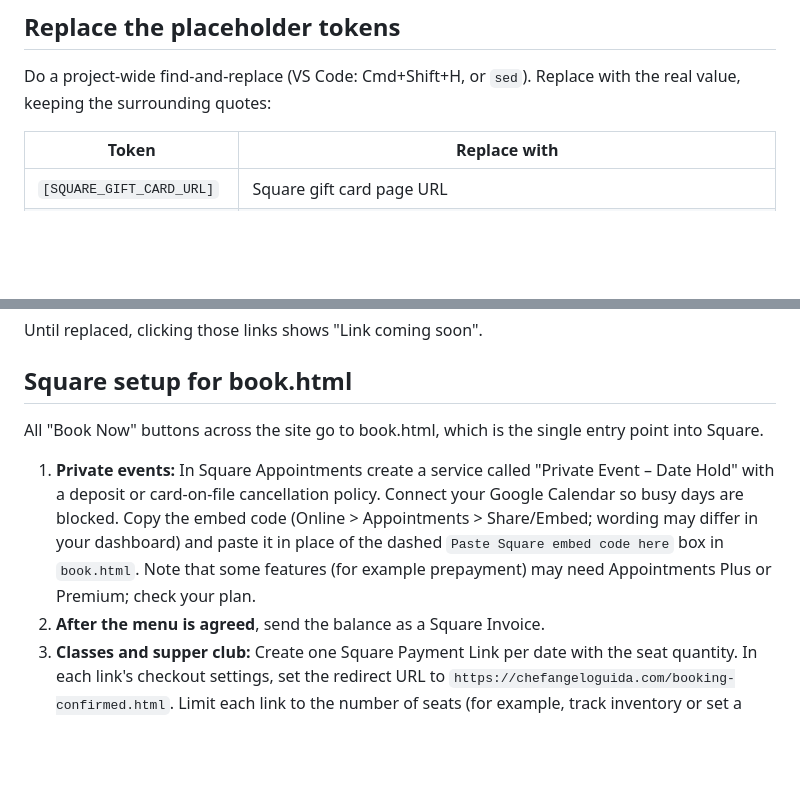
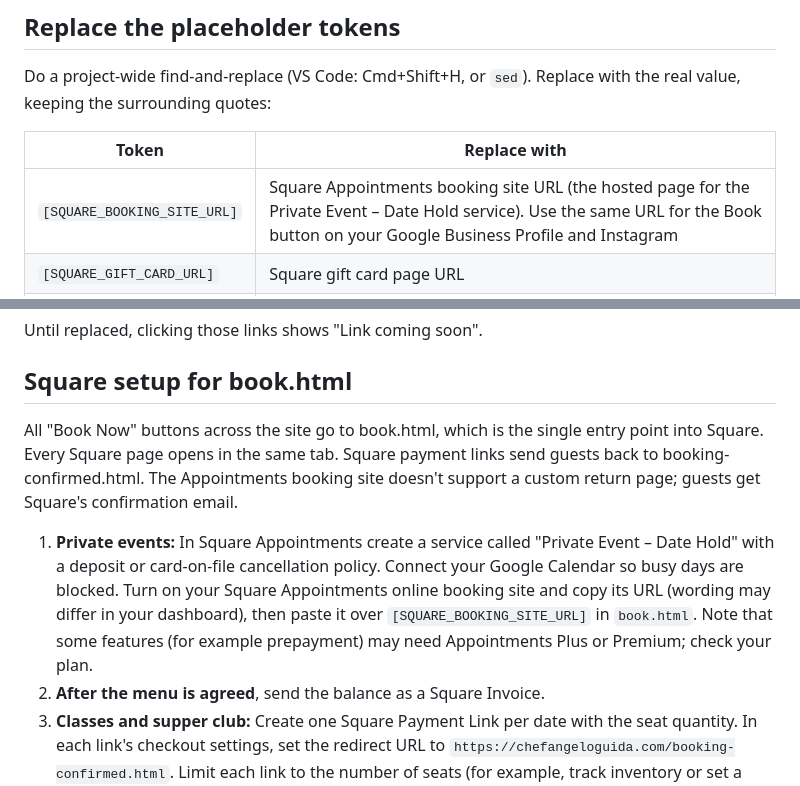
Before and after one commit to marcuspetrov1/ChefAngelo, a Markdown page: README.md, 2 parts joined by grey strips. GitHub-like rendering; blank space fills up the shorter version.

```diff
--- a/README.md
+++ b/README.md
@@ -13,6 +13,7 @@ Do a project-wide find-and-replace (VS Code: Cmd+Shift+H, or `sed`). Replace wit
 
 | Token | Replace with |
 |---|---|
+| `[SQUARE_BOOKING_SITE_URL]` | Square Appointments booking site URL (the hosted page for the Private Event – Date Hold service). Use the same URL for the Book button on your Google Business Profile and Instagram |
 | `[SQUARE_GIFT_CARD_URL]` | Square gift card page URL |
 | `[SQUARE_CLASS_LINK_1]` | Square Payment Link for the 1st date card. The token appears on index.html, book.html and experiences/cooking-classes.html; a project-wide find-and-replace covers all three |
 | `[SQUARE_CLASS_LINK_2]` | Square Payment Link for the 2nd date card. The token appears on index.html, book.html and experiences/cooking-classes.html; a project-wide find-and-replace covers all three |
@@ -25,9 +26,9 @@ Do a project-wide find-and-replace (VS Code: Cmd+Shift+H, or `sed`). Replace wit
 Until replaced, clicking those links shows "Link coming soon".
 
 ## Square setup for book.html
-All "Book Now" buttons across the site go to book.html, which is the single entry point into Square.
+All "Book Now" buttons across the site go to book.html, which is the single entry point into Square. Every Square page opens in the same tab. Square payment links send guests back to booking-confirmed.html. The Appointments booking site doesn't support a custom return page; guests get Square's confirmation email.
 
-1. **Private events:** In Square Appointments create a service called "Private Event – Date Hold" with a deposit or card-on-file cancellation policy. Connect your Google Calendar so busy days are blocked. Copy the embed code (Online > Appointments > Share/Embed; wording may differ in your dashboard) and paste it in place of the dashed `Paste Square embed code here` box in `book.html`. Note that some features (for example prepayment) may need Appointments Plus or Premium; check your plan.
+1. **Private events:** In Square Appointments create a service called "Private Event – Date Hold" with a deposit or card-on-file cancellation policy. Connect your Google Calendar so busy days are blocked. Turn on your Square Appointments online booking site and copy its URL (wording may differ in your dashboard), then paste it over `[SQUARE_BOOKING_SITE_URL]` in `book.html`. Note that some features (for example prepayment) may need Appointments Plus or Premium; check your plan.
 2. **After the menu is agreed**, send the balance as a Square Invoice.
 3. **Classes and supper club:** Create one Square Payment Link per date with the seat quantity. In each link's checkout settings, set the redirect URL to `https://chefangeloguida.com/booking-confirmed.html`. Limit each link to the number of seats (for example, track inventory or set a quantity limit on that item equal to the seat count, and check that it stops selling at zero; wording may differ in the dashboard). Paste each link over `[SQUARE_CLASS_LINK_N]`.
 4. Turn on Square's customer confirmation/receipt emails.
```
Also changed, not shown: docs/design.md (+3 -3 lines).
